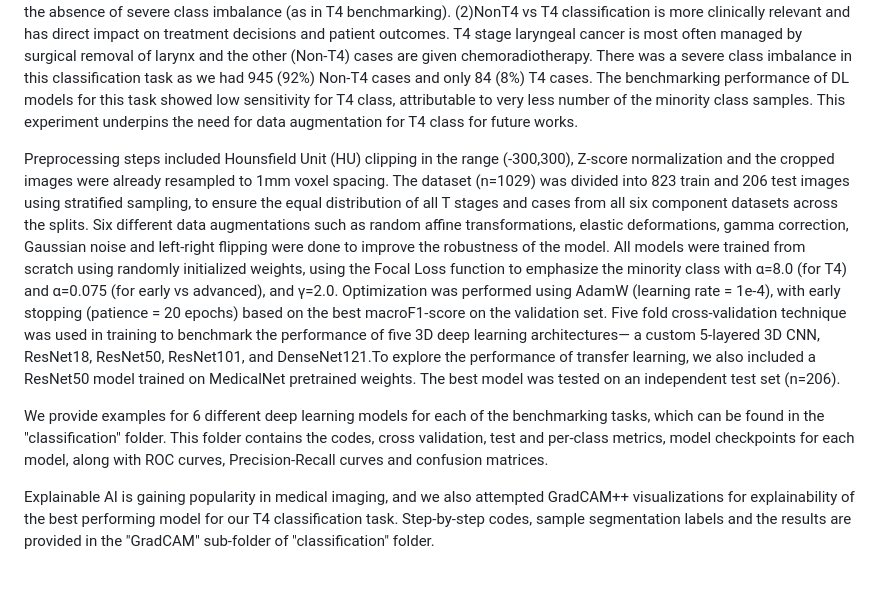
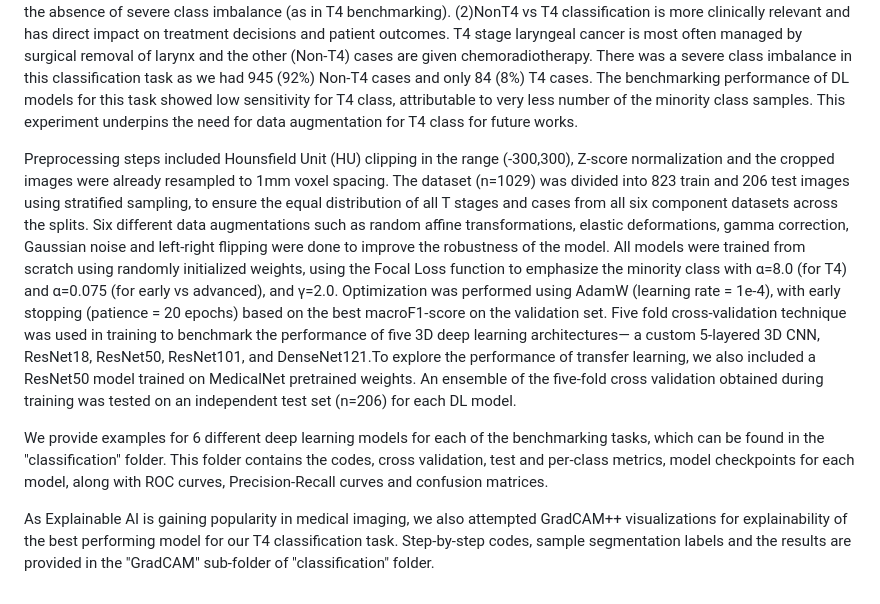
Before and after one commit to funzi-son/LaryngealCT, a Markdown page: README.md, the part around the change. GitHub-like rendering.

```diff
--- a/README.md
+++ b/README.md
@@ -29,8 +29,8 @@ Rationale behind classification tasks:
 (1)Early vs Advanced stages were classified to minimize the class imbalance in the available dataset (638 (62%) Early and 391 (38%) Advanced). This broader classification helps in risk-stratification.These experiments also demonstrate the benchmarking performance of DL models on LaryngealCT dataset in the absence of severe class imbalance (as in T4 benchmarking).
 (2)NonT4 vs T4 classification is more clinically relevant and has direct impact on treatment decisions and patient outcomes. T4 stage laryngeal cancer is most often managed by surgical removal of larynx and the other (Non-T4) cases are given chemoradiotherapy. There was a severe class imbalance in this classification task as we had 945 (92%) Non-T4 cases and only 84 (8%) T4 cases. The benchmarking performance of DL models for this task showed low sensitivity for T4 class, attributable to very less number of the minority class samples. This experiment underpins the need for data augmentation for T4 class for future works.
 
-Preprocessing steps included Hounsfield Unit (HU) clipping in the range (-300,300), Z-score normalization and the cropped images were already resampled to 1mm voxel spacing. The dataset (n=1029) was divided into 823 train and 206 test images using stratified sampling, to ensure the equal distribution of all T stages and cases from all six component datasets across the splits. Six different data augmentations such as random affine transformations, elastic deformations, gamma correction, Gaussian noise and left-right flipping were done to improve the robustness of the model. All models were trained from scratch using randomly initialized weights, using the Focal Loss function to emphasize the minority class with α=8.0 (for T4) and α=0.075 (for early vs advanced), and γ=2.0. Optimization was performed using AdamW (learning rate = 1e-4), with early stopping (patience = 20 epochs) based on the best macroF1-score on the validation set. Five fold cross-validation technique was used in training to benchmark the performance of five 3D deep learning architectures— a custom 5-layered 3D CNN, ResNet18, ResNet50, ResNet101, and DenseNet121.To explore the performance of transfer learning, we also included a ResNet50 model trained on MedicalNet pretrained weights. The best model was tested on an independent test set (n=206).
+Preprocessing steps included Hounsfield Unit (HU) clipping in the range (-300,300), Z-score normalization and the cropped images were already resampled to 1mm voxel spacing. The dataset (n=1029) was divided into 823 train and 206 test images using stratified sampling, to ensure the equal distribution of all T stages and cases from all six component datasets across the splits. Six different data augmentations such as random affine transformations, elastic deformations, gamma correction, Gaussian noise and left-right flipping were done to improve the robustness of the model. All models were trained from scratch using randomly initialized weights, using the Focal Loss function to emphasize the minority class with α=8.0 (for T4) and α=0.075 (for early vs advanced), and γ=2.0. Optimization was performed using AdamW (learning rate = 1e-4), with early stopping (patience = 20 epochs) based on the best macroF1-score on the validation set. Five fold cross-validation technique was used in training to benchmark the performance of five 3D deep learning architectures— a custom 5-layered 3D CNN, ResNet18, ResNet50, ResNet101, and DenseNet121.To explore the performance of transfer learning, we also included a ResNet50 model trained on MedicalNet pretrained weights. An ensemble of the five-fold cross validation obtained during training was tested on an independent test set (n=206) for each DL model.
 
 We provide examples for 6 different deep learning models for each of the benchmarking tasks, which can be found in the "classification" folder. This folder contains the codes, cross validation, test and per-class metrics, model checkpoints for each model, along with ROC curves, Precision-Recall curves and confusion matrices.
 
-Explainable AI is gaining popularity in medical imaging, and we also attempted GradCAM++ visualizations for explainability of the best performing model for our T4 classification task. Step-by-step codes, sample segmentation labels and the results are provided in the "GradCAM" sub-folder of "classification" folder.
+As Explainable AI is gaining popularity in medical imaging, we also attempted GradCAM++ visualizations for explainability of the best performing model for our T4 classification task. Step-by-step codes, sample segmentation labels and the results are provided in the "GradCAM" sub-folder of "classification" folder.
```
